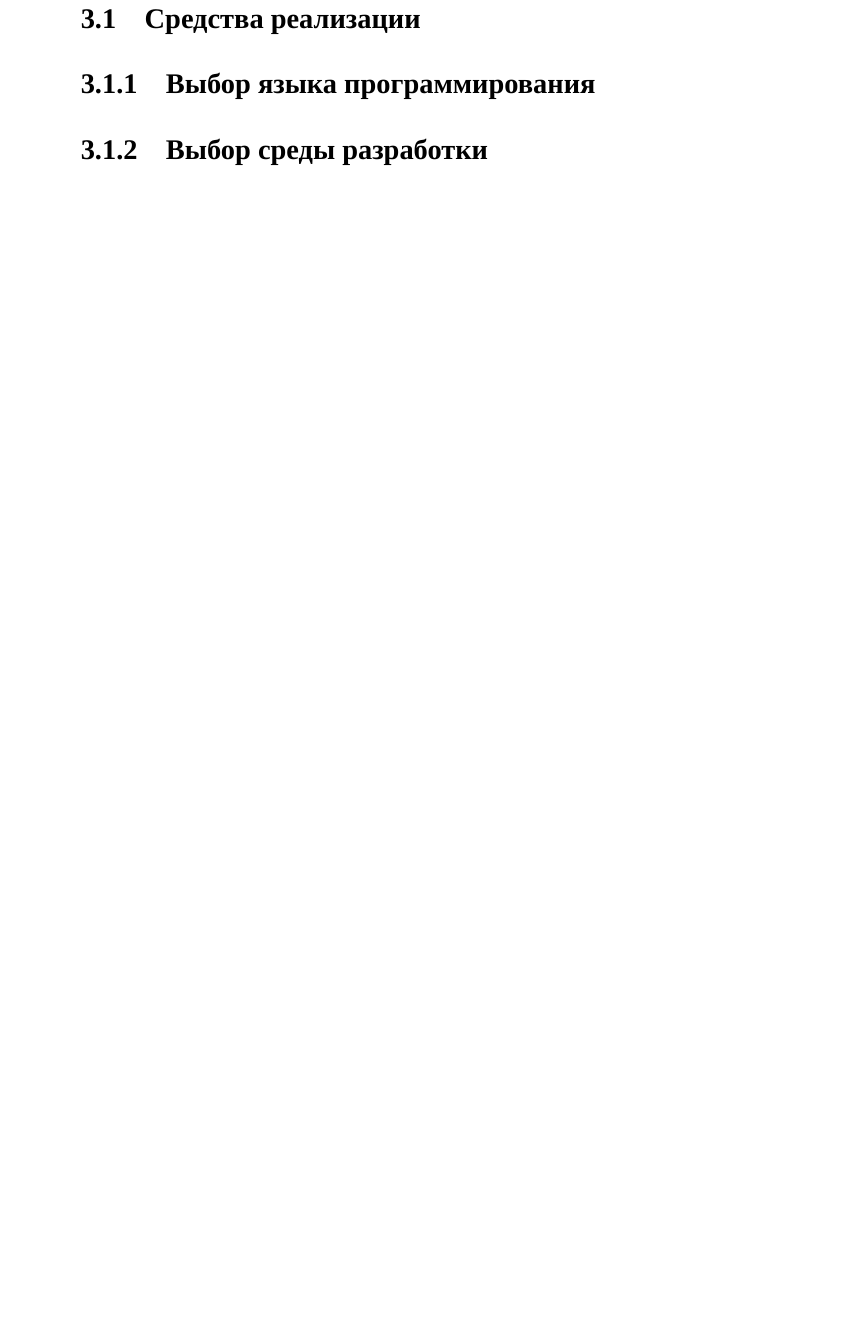
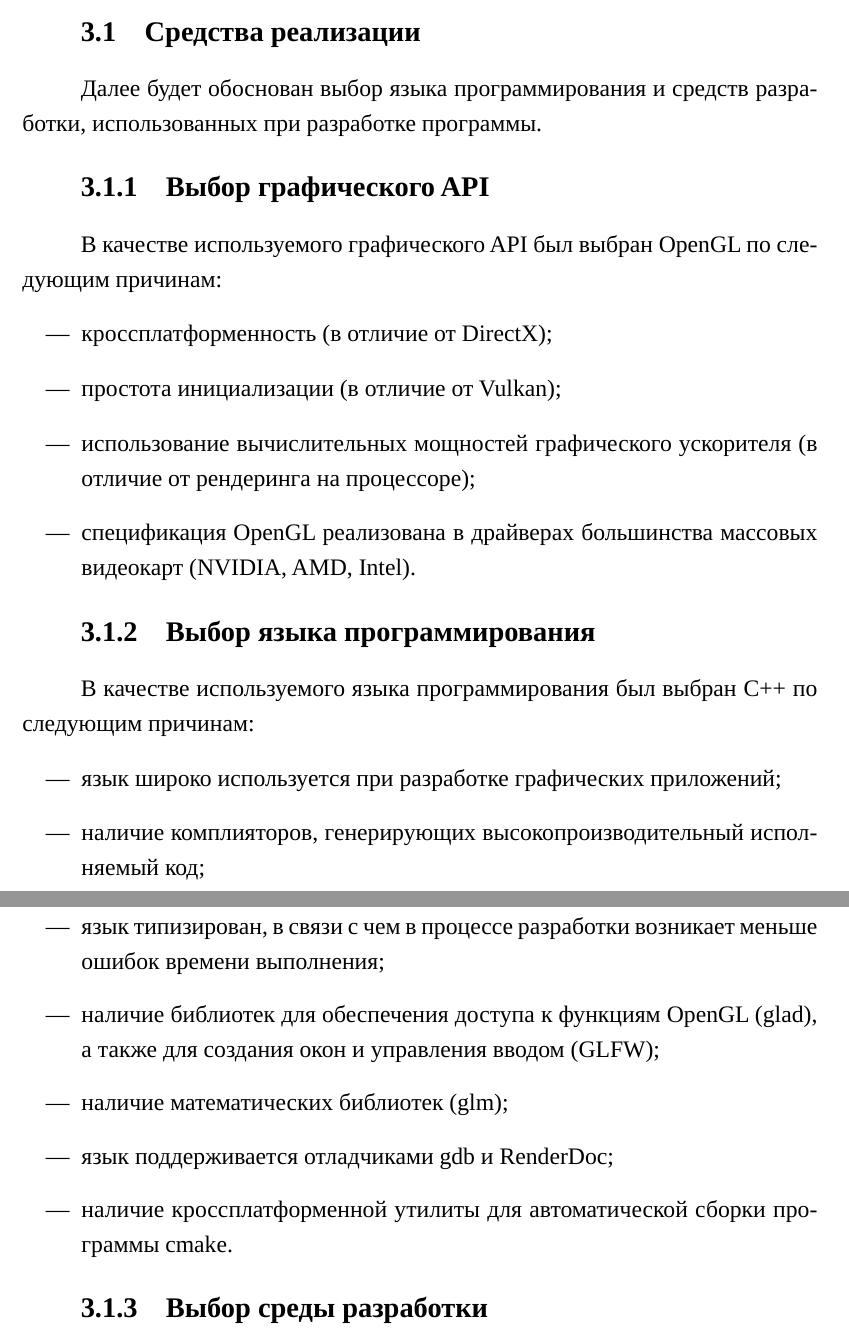
Before and after one commit to runebone/cg-cw-s5-bmstu, a LaTeX document (docs/main.tex, which reads docs/report/03-technological.tex): part of page 14 of 16 before the commit and two parts of pages 14 and 15 of 18 after it, the two joined at a grey line, cut so that both start at the same text, the shorter picture padded with empty space. Compiled offline with LuaLaTeX.

Commit message:
update tech

```diff
--- a/docs/report/03-technological.tex
+++ b/docs/report/03-technological.tex
@@ -2,7 +8,30 @@
 
 \subsection{Средства реализации}
 
+Далее будет обоснован выбор языка программирования и средств разработки, использованных при разработке программы.
+
+\subsubsection{Выбор графического API}
+
+В качестве используемого графического API был выбран OpenGL по следующим причинам:
+\begin{itemize}
+    \item кроссплатформенность (в отличие от DirectX);
+    \item простота инициализации (в отличие от Vulkan);
+    \item использование вычислительных мощностей графического ускорителя (в отличие от рендеринга на процессоре);
+    \item спецификация OpenGL реализована в драйверах большинства массовых видеокарт (NVIDIA, AMD, Intel).
+\end{itemize}
+
 \subsubsection{Выбор языка программирования}
+
+В качестве используемого языка программирования был выбран C++ по следующим причинам:
+\begin{itemize}
+    \item язык широко используется при разработке графических приложений;
+    \item наличие комплияторов, генерирующих высокопроизводительный исполняемый код;
+    \item язык типизирован, в связи с чем в процессе разработки возникает меньше ошибок времени выполнения;
+    \item наличие библиотек для обеспечения доступа к функциям OpenGL (glad), а также для создания окон и управления вводом (GLFW);
+    \item наличие математических библиотек (glm);
+    \item язык поддерживается отладчиками gdb и RenderDoc;
+    \item наличие кроссплатформенной утилиты для автоматической сборки программы cmake.
+\end{itemize}
 
 \subsubsection{Выбор среды разработки}
 
```
Also changed, not shown: docs/report/03-technological.tex (14 more changed lines).
